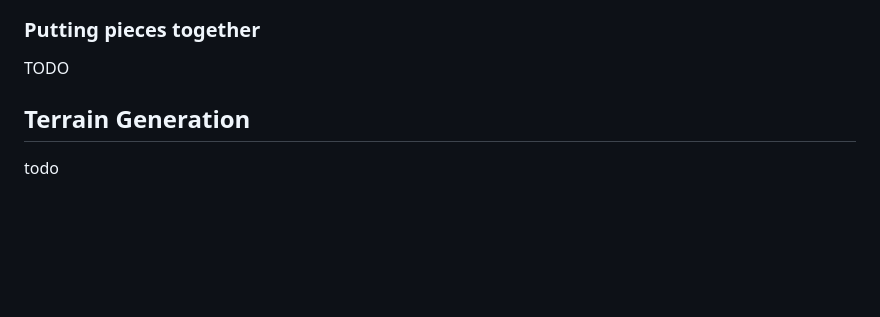
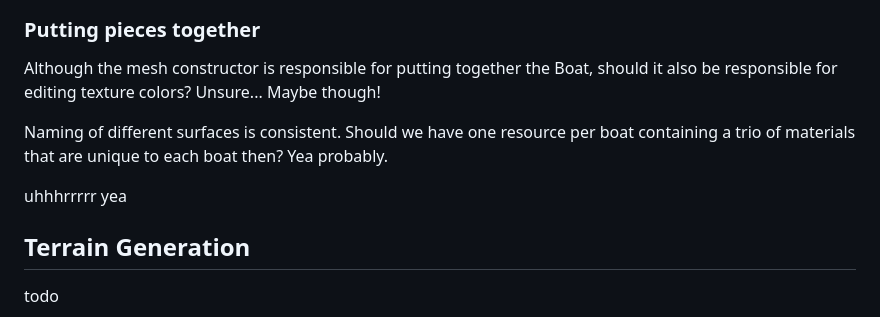
Before and after one commit to the-shipwrights/the-shipyard, a Markdown page: simulation/godot_instructions.md, the part around the change. Rendered like a GitHub page; blank space fills up the shorter version.

```diff
--- a/simulation/godot_instructions.md
+++ b/simulation/godot_instructions.md
@@ -68,7 +68,11 @@ Each boat is composed of a modular set of meshes. Further more, Each mesh is spl
 ![](boat_mesh_diagram.png)
 
 ### Putting pieces together
-TODO
+Although the mesh constructor is responsible for putting together the Boat, should it also be responsible for editing texture colors? Unsure... Maybe though!
+
+Naming of different surfaces is consistent. Should we have one resource per boat containing a trio of materials that are unique to each boat then? Yea probably.
+
+uhhhrrrrr yea
 
 ## Terrain Generation
 todo
```
